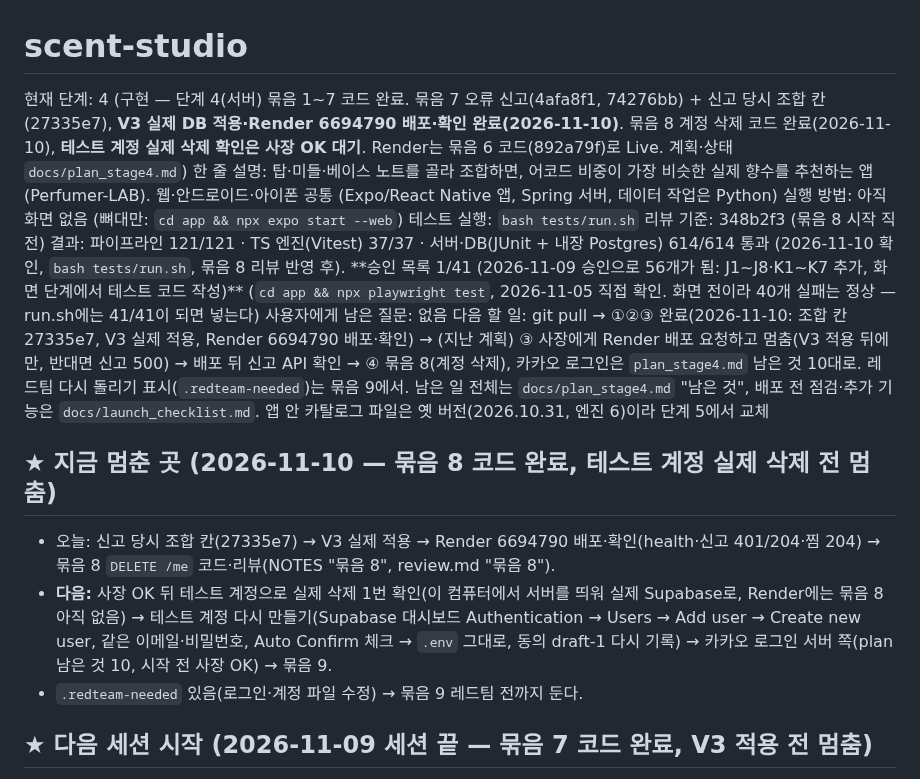
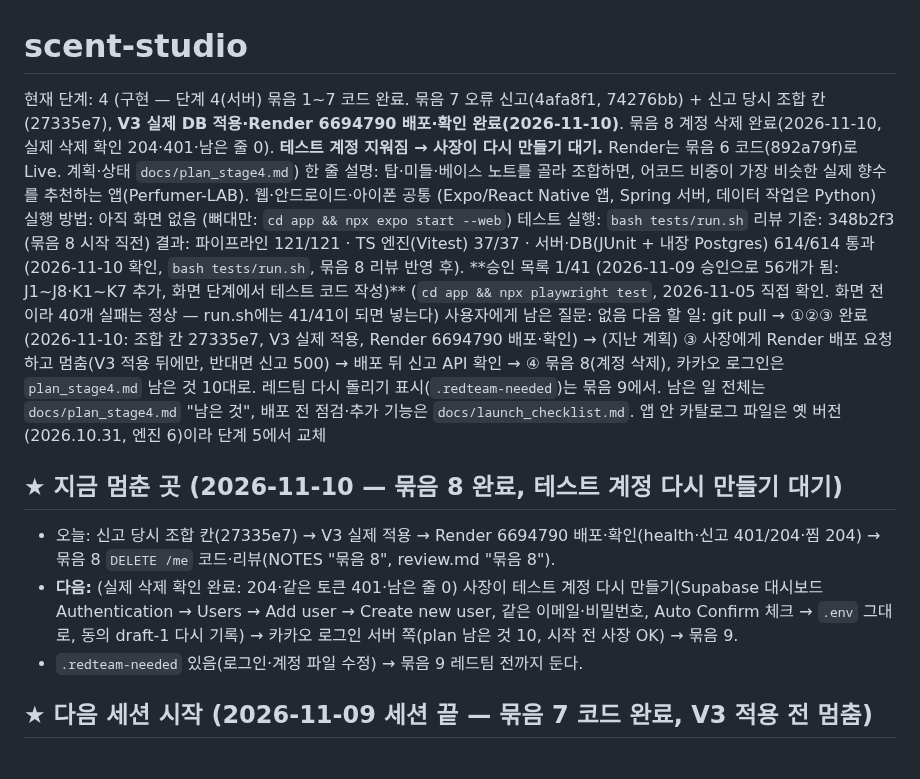
Before and after one commit to junyeop3407/perfumer-lab, a Markdown page: apps/scent-studio/HANDOFF.md, the part around the change. Rendered like a GitHub page.

Commit message:
scent-studio: 묶음 8 실제 삭제 확인 기록(테스트 계정 204·401·남은 줄 0), DB 정리 실패 시 동작 답변
Co-Authored-By: Claude Opus 5.5 <noreply@anthropic.com>

```diff
--- a/apps/scent-studio/HANDOFF.md
+++ b/apps/scent-studio/HANDOFF.md
@@ -1,5 +1,5 @@
 # scent-studio
-현재 단계: 4 (구현 — 단계 4(서버) 묶음 1~7 코드 완료. 묶음 7 오류 신고(4afa8f1, 74276bb) + 신고 당시 조합 칸(27335e7), **V3 실제 DB 적용·Render 6694790 배포·확인 완료(2026-11-10)**. 묶음 8 계정 삭제 코드 완료(2026-11-10), **테스트 계정 실제 삭제 확인은 사장 OK 대기**. Render는 묶음 6 코드(892a79f)로 Live. 계획·상태 `docs/plan_stage4.md`)
+현재 단계: 4 (구현 — 단계 4(서버) 묶음 1~7 코드 완료. 묶음 7 오류 신고(4afa8f1, 74276bb) + 신고 당시 조합 칸(27335e7), **V3 실제 DB 적용·Render 6694790 배포·확인 완료(2026-11-10)**. 묶음 8 계정 삭제 완료(2026-11-10, 실제 삭제 확인 204·401·남은 줄 0). **테스트 계정 지워짐 → 사장이 다시 만들기 대기.** Render는 묶음 6 코드(892a79f)로 Live. 계획·상태 `docs/plan_stage4.md`)
 한 줄 설명: 탑·미들·베이스 노트를 골라 조합하면, 어코드 비중이 가장 비슷한 실제 향수를 추천하는 앱(Perfumer-LAB). 웹·안드로이드·아이폰 공통 (Expo/React Native 앱, Spring 서버, 데이터 작업은 Python)
 실행 방법: 아직 화면 없음 (뼈대만: `cd app && npx expo start --web`)
 테스트 실행: `bash tests/run.sh`
@@ -8,9 +8,9 @@
 사용자에게 남은 질문: 없음
 다음 할 일: git pull → ①②③ 완료(2026-11-10: 조합 칸 27335e7, V3 실제 적용, Render 6694790 배포·확인) → (지난 계획) ③ 사장에게 Render 배포 요청하고 멈춤(V3 적용 뒤에만, 반대면 신고 500) → 배포 뒤 신고 API 확인 → ④ 묶음 8(계정 삭제), 카카오 로그인은 `plan_stage4.md` 남은 것 10대로. 레드팀 다시 돌리기 표시(`.redteam-needed`)는 묶음 9에서. 남은 일 전체는 `docs/plan_stage4.md` "남은 것", 배포 전 점검·추가 기능은 `docs/launch_checklist.md`. 앱 안 카탈로그 파일은 옛 버전(2026.10.31, 엔진 6)이라 단계 5에서 교체
 
-## ★ 지금 멈춘 곳 (2026-11-10 — 묶음 8 코드 완료, 테스트 계정 실제 삭제 전 멈춤)
+## ★ 지금 멈춘 곳 (2026-11-10 — 묶음 8 완료, 테스트 계정 다시 만들기 대기)
 - 오늘: 신고 당시 조합 칸(27335e7) → V3 실제 적용 → Render 6694790 배포·확인(health·신고 401/204·찜 204) → 묶음 8 `DELETE /me` 코드·리뷰(NOTES "묶음 8", review.md "묶음 8").
-- **다음:** 사장 OK 뒤 테스트 계정으로 실제 삭제 1번 확인(이 컴퓨터에서 서버를 띄워 실제 Supabase로, Render에는 묶음 8 아직 없음) → 테스트 계정 다시 만들기(Supabase 대시보드 Authentication → Users → Add user → Create new user, 같은 이메일·비밀번호, Auto Confirm 체크 → `.env` 그대로, 동의 draft-1 다시 기록) → 카카오 로그인 서버 쪽(plan 남은 것 10, 시작 전 사장 OK) → 묶음 9.
+- **다음:** (실제 삭제 확인 완료: 204·같은 토큰 401·남은 줄 0) 사장이 테스트 계정 다시 만들기(Supabase 대시보드 Authentication → Users → Add user → Create new user, 같은 이메일·비밀번호, Auto Confirm 체크 → `.env` 그대로, 동의 draft-1 다시 기록) → 카카오 로그인 서버 쪽(plan 남은 것 10, 시작 전 사장 OK) → 묶음 9.
 - `.redteam-needed` 있음(로그인·계정 파일 수정) → 묶음 9 레드팀 전까지 둔다.
 
 ## ★ 다음 세션 시작 (2026-11-09 세션 끝 — 묶음 7 코드 완료, V3 적용 전 멈춤)
```
Also changed, not shown: 2 other files.
